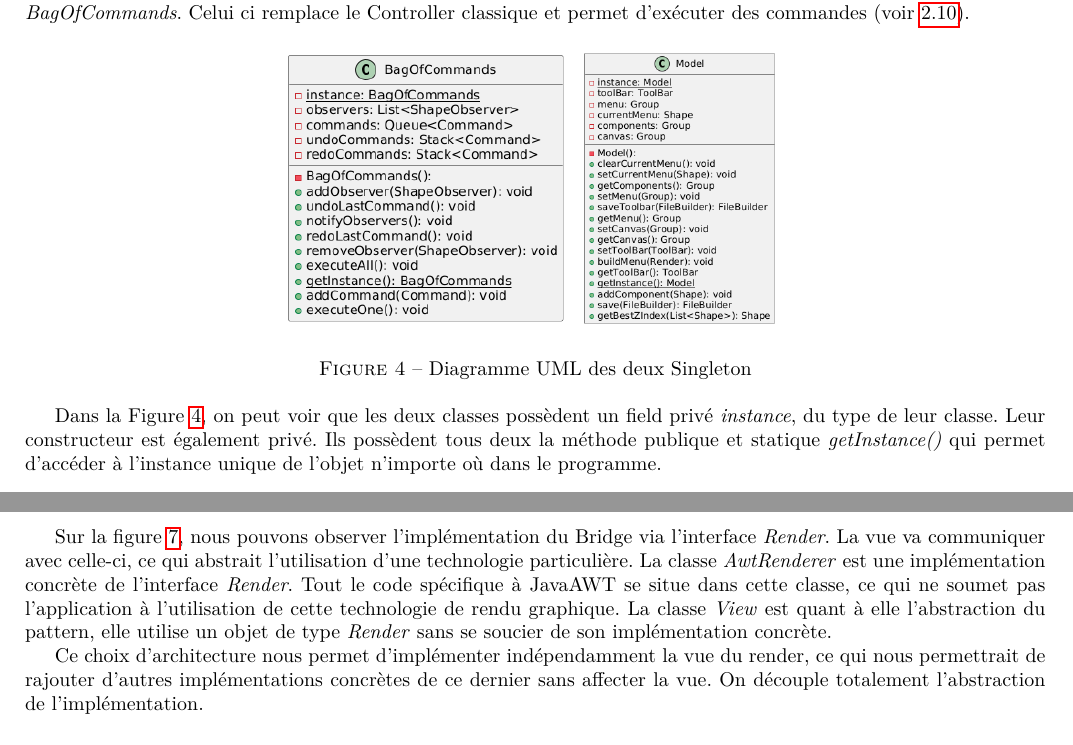
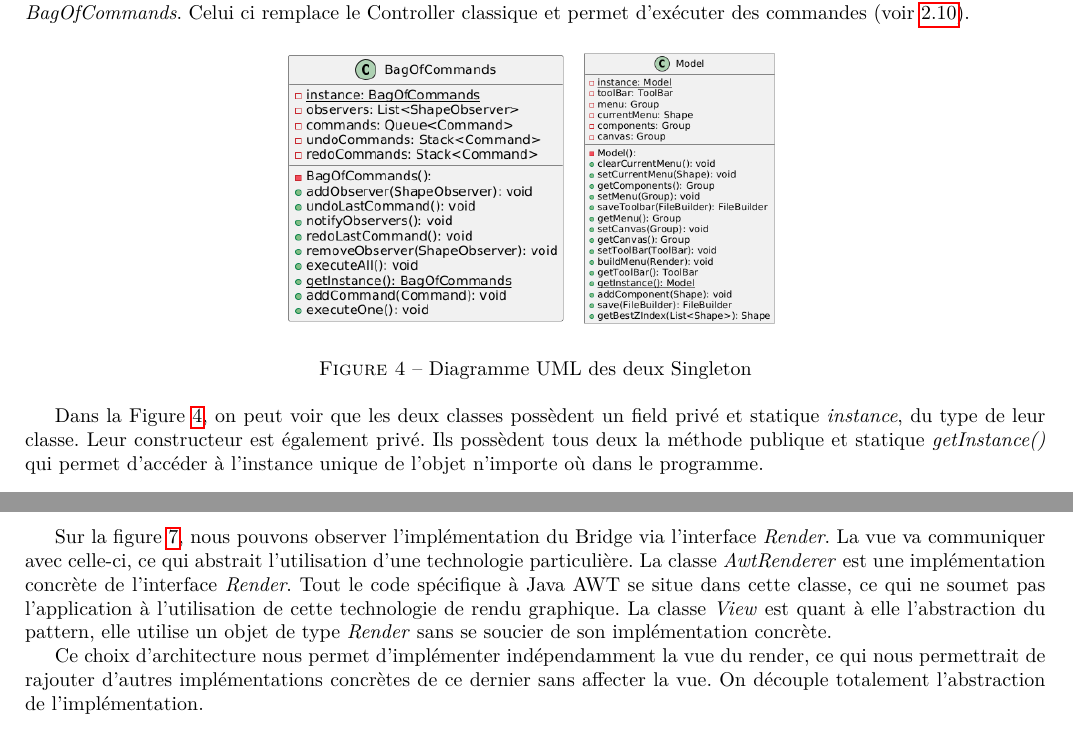
Before and after one commit to mchlln/ShapeEditor, a LaTeX document (report.tex): two parts of pages 5 and 7 of 9, joined at a grey line, cut so that both start at the same text. Compiled offline with pdfLaTeX.

Commit message:
update report

```diff
--- a/report.tex
+++ b/report.tex
@@ -126,7 +126,7 @@ Le pattern a également été utilisé dans le \textit{BagOfCommands}. Celui ci
 \end{figure}
 \FloatBarrier
 
-Dans la Figure \ref{Singleton}, on peut voir que les deux classes possèdent un field privé \textit{instance}, du type de leur classe.
+Dans la Figure \ref{Singleton}, on peut voir que les deux classes possèdent un field privé et statique \textit{instance}, du type de leur classe.
 Leur constructeur est également privé. Ils possèdent tous deux la méthode publique et statique \textit{getInstance()} qui permet
 d'accéder à l'instance unique de l'objet n'importe où dans le programme.
 
@@ -168,7 +168,7 @@ avec un minimum de modifications.
 Sur la figure \ref{Bridge}, nous pouvons observer l'implémentation du Bridge via l'interface \textit{Render}.
 La vue va communiquer avec celle-ci, ce qui abstrait l'utilisation d'une technologie particulière.
 La classe \textit{AwtRenderer} est une implémentation concrète de l'interface \textit{Render}.
-Tout le code spécifique à JavaAWT se situe dans cette classe, ce qui ne soumet pas l'application à
+Tout le code spécifique à Java AWT se situe dans cette classe, ce qui ne soumet pas l'application à
 l'utilisation de cette technologie de rendu graphique.
 La classe \textit{View} est quant à elle l'abstraction du pattern, elle utilise un objet de type \textit{Render} sans se soucier de son implémentation concrète.
 
```
